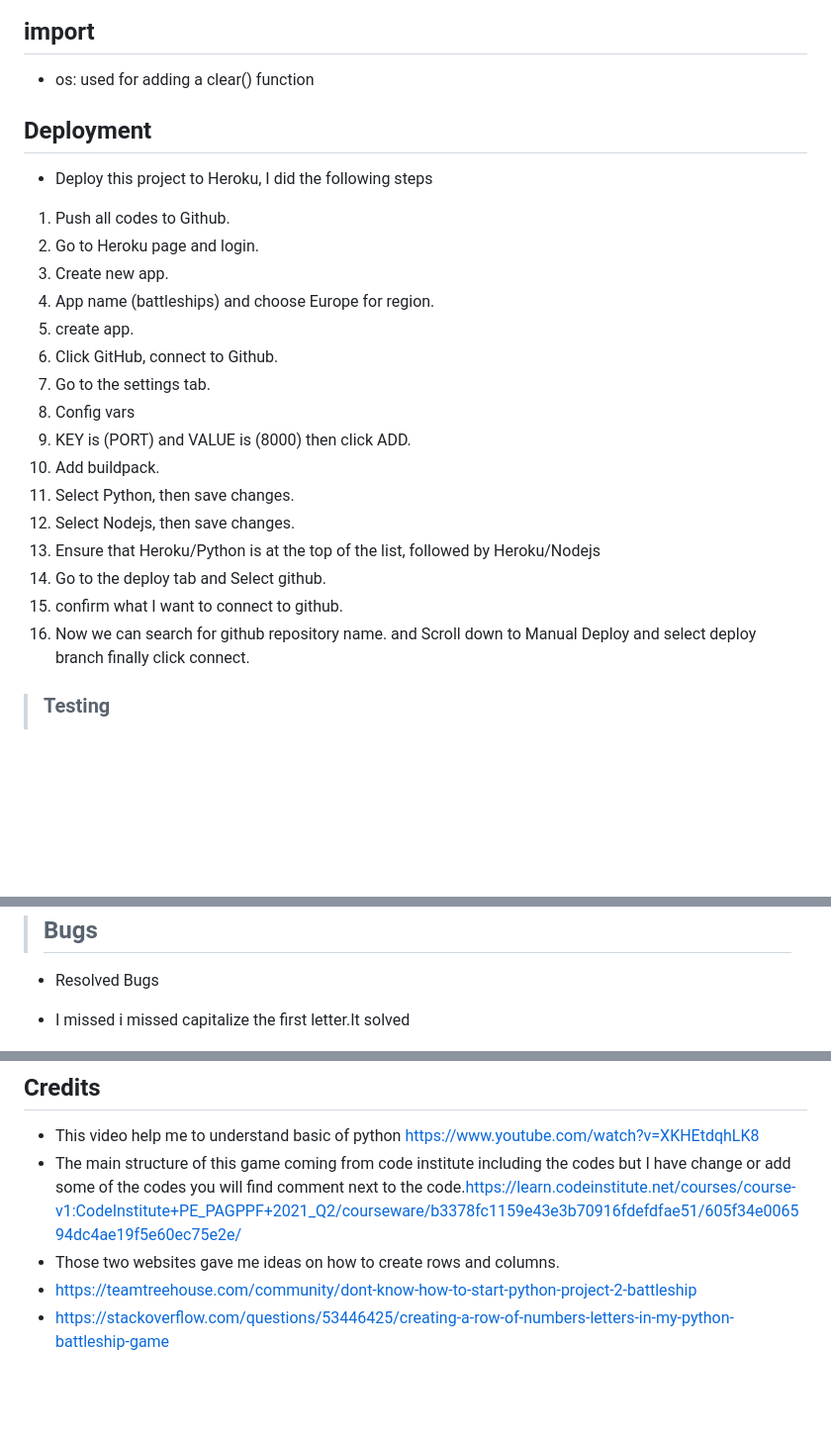
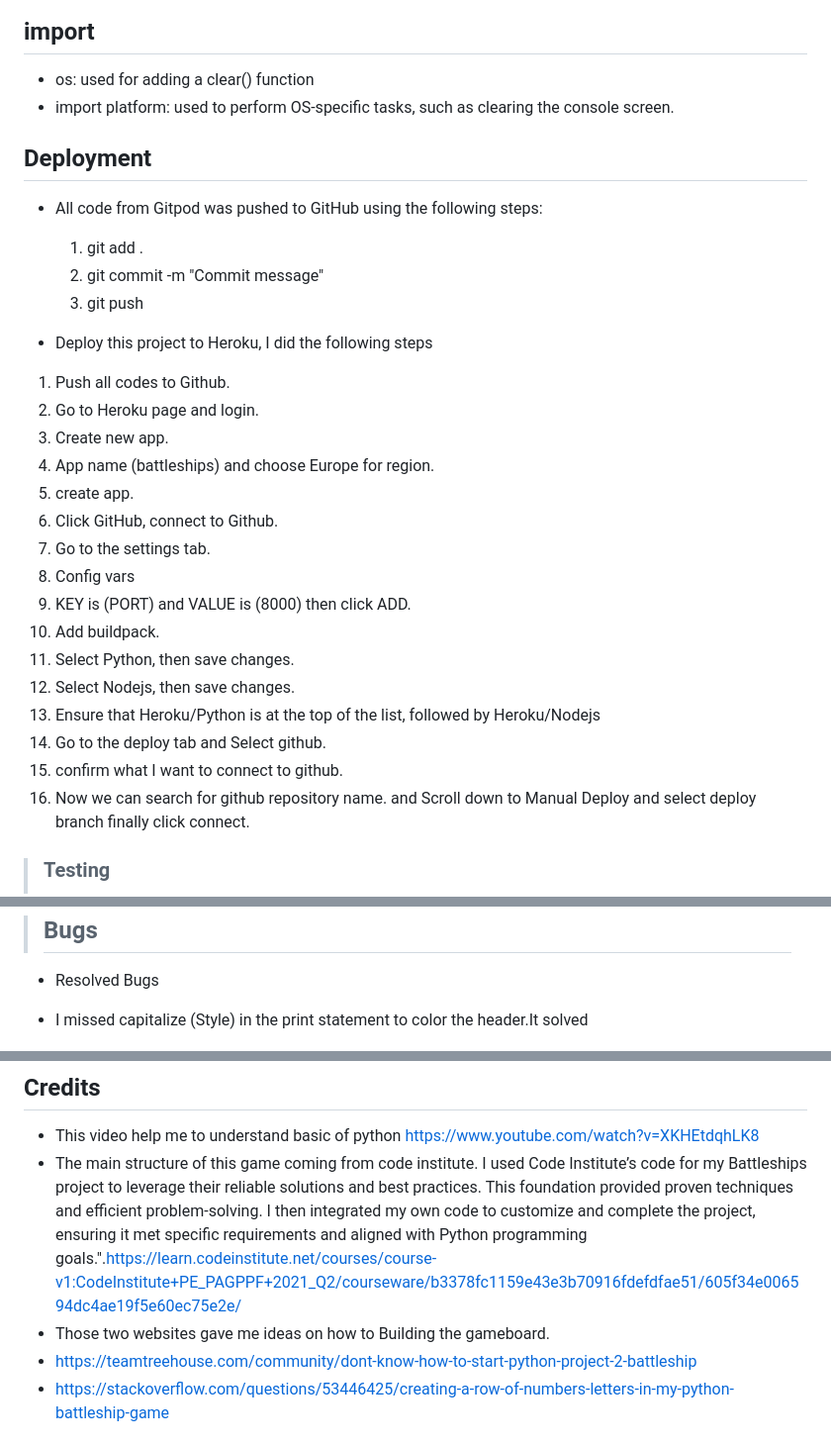
Before and after one commit to SamGree/Battleships, a Markdown page: README.md, 3 parts joined by grey strips. Shown: that part at 99% size. Rendered like a GitHub page; blank space fills up the shorter version.

```diff
--- a/README.md
+++ b/README.md
@@ -82,26 +98,32 @@
 - ![Tux, the Linux mascot](/readme.images/flowchart1.png)
 ## **import**
 - os: used for adding a clear() function
+- import platform: used to perform OS-specific tasks, such as clearing the console screen.
 
 
 ## Deployment
+ - All code from Gitpod was pushed to GitHub using the following steps:
+   1. git add .
+   2. git commit -m "Commit message"
+   3. git push
+
  -  Deploy this project to Heroku, I did the following steps
-  1. Push all codes to Github.
-  2. Go to Heroku page and login.
-  3. Create new app.
-  4. App name (battleships) and choose Europe for region.
-  5. create app.
-  6. Click GitHub, connect to Github.
-  7. Go to the settings tab.
-  8.  Config vars
-  9.  KEY is (PORT) and VALUE is (8000) then click ADD.
-  10. Add buildpack.
-  11. Select Python, then save changes.
-  12. Select Nodejs, then save changes.
-  13. Ensure that Heroku/Python is at the top of the list, followed by Heroku/Nodejs
- 14. Go to the deploy tab and Select github.
- 15. confirm what I want to connect to github.
- 16. Now we can search for github repository name.
+   1. Push all codes to Github.
+   2. Go to Heroku page and login.
+   3. Create new app.
+   4. App name (battleships) and choose Europe for region.
+   5. create app.
+   6. Click GitHub, connect to Github.
+   7. Go to the settings tab.
+   8.  Config vars
+   9.  KEY is (PORT) and VALUE is (8000) then click ADD.
+   10. Add buildpack.
+   11. Select Python, then save changes.
+   12. Select Nodejs, then save changes.
+   13. Ensure that Heroku/Python is at the top of the list, followed by Heroku/Nodejs
+   14. Go to the deploy tab and Select github.
+   15. confirm what I want to connect to github.
+   16. Now we can search for github repository name.
   and  Scroll down to Manual Deploy and select deploy branch finally click connect.
 
 > ### Testing
@@ -111,6 +133,6 @@
 
 > ## Bugs
  - Resolved Bugs
-  - I missed i missed capitalize the first letter.It solved
+  - I missed capitalize (Style) in the print statement to color the header.It solved
 
      - ![Tux, the Linux mascot](/readme.images/s.should.be.capital.png)
@@ -131,8 +153,8 @@
 
 ## Credits
  - This video help me to understand basic of python <https://www.youtube.com/watch?v=XKHEtdqhLK8>
- - The main structure of this game coming from code institute including the codes but I have change or add some of the codes you will find comment next to the code.<https://learn.codeinstitute.net/courses/course-v1:CodeInstitute+PE_PAGPPF+2021_Q2/courseware/b3378fc1159e43e3b70916fdefdfae51/605f34e006594dc4ae19f5e60ec75e2e/>
- - Those two websites gave me ideas on how to create rows and columns.
+ - The main structure of this game coming from code institute. I used Code Institute’s code for my Battleships project to leverage their reliable solutions and best practices. This foundation provided proven techniques and efficient problem-solving. I then integrated my own code to customize and complete the project, ensuring it met specific requirements and aligned with Python programming goals.".<https://learn.codeinstitute.net/courses/course-v1:CodeInstitute+PE_PAGPPF+2021_Q2/courseware/b3378fc1159e43e3b70916fdefdfae51/605f34e006594dc4ae19f5e60ec75e2e/>
+ - Those two websites gave me ideas on how to Building the gameboard.
  - <https://teamtreehouse.com/community/dont-know-how-to-start-python-project-2-battleship>
  - <https://stackoverflow.com/questions/53446425/creating-a-row-of-numbers-letters-in-my-python-battleship-game>
 
```
Also changed, not shown: other parts of README.md (+22 -6 lines), readme.images/bugs.python.png, 1 other file.
